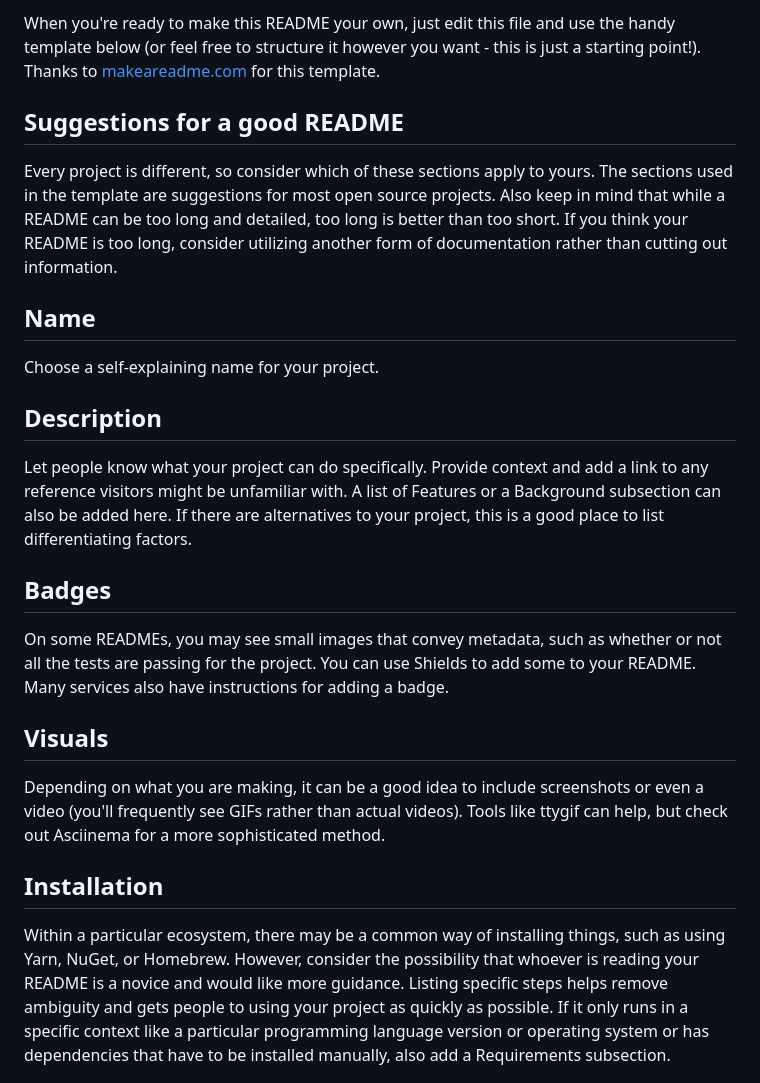
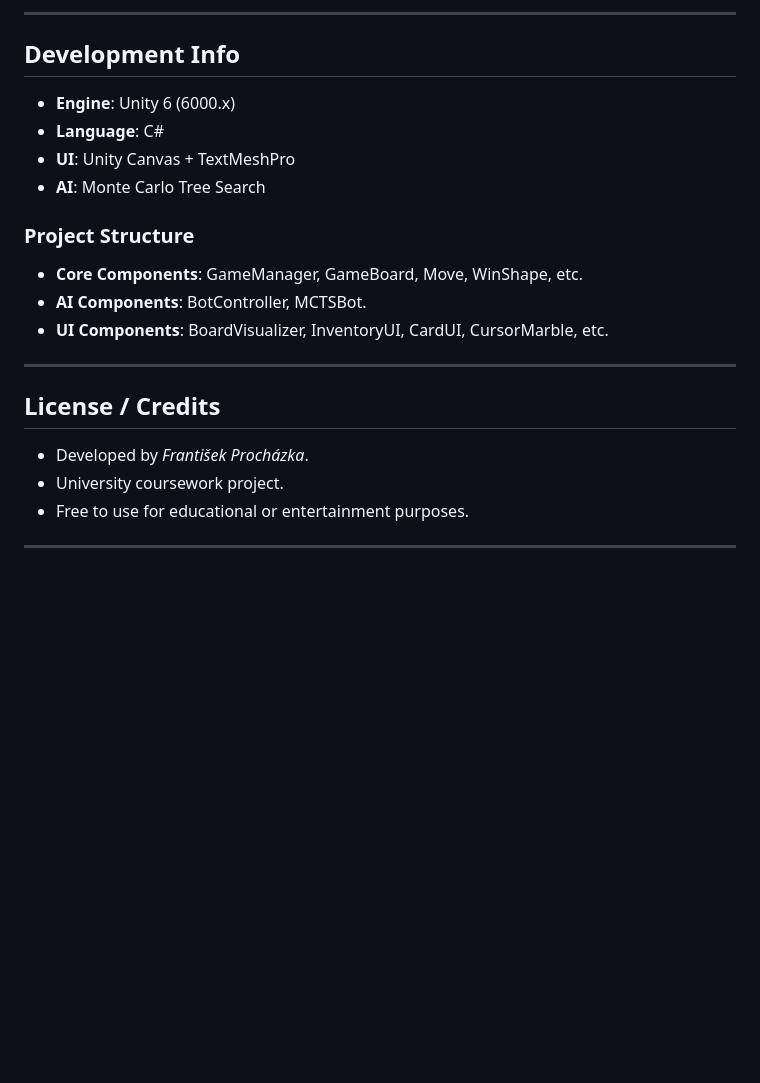
Before and after one commit to ProchazF/LogixGameProject, a Markdown page: README.md, the part around one of its changes. GitHub-like rendering; blank space fills up the shorter version.

```diff
--- a/README.md
+++ b/README.md
@@ -48,22 +74,25 @@ Use the built-in continuous integration in GitLab.
 
-When you're ready to make this README your own, just edit this file and use the handy template below (or feel free to structure it however you want - this is just a starting point!). Thanks to [makeareadme.com](https://www.makeareadme.com/) for this template.
+---
 
-## Suggestions for a good README
+## Development Info
 
-Every project is different, so consider which of these sections apply to yours. The sections used in the template are suggestions for most open source projects. Also keep in mind that while a README can be too long and detailed, too long is better than too short. If you think your README is too long, consider utilizing another form of documentation rather than cutting out information.
+- **Engine**: Unity 6 (6000.x)
+- **Language**: C#
+- **UI**: Unity Canvas + TextMeshPro
+- **AI**: Monte Carlo Tree Search
 
-## Name
-Choose a self-explaining name for your project.
+### Project Structure
+- **Core Components**: GameManager, GameBoard, Move, WinShape, etc.
+- **AI Components**: BotController, MCTSBot.
+- **UI Components**: BoardVisualizer, InventoryUI, CardUI, CursorMarble, etc.
 
-## Description
-Let people know what your project can do specifically. Provide context and add a link to any reference visitors might be unfamiliar with. A list of Features or a Background subsection can also be added here. If there are alternatives to your project, this is a good place to list differentiating factors.
+---
 
-## Badges
-On some READMEs, you may see small images that convey metadata, such as whether or not all the tests are passing for the project. You can use Shields to add some to your README. Many services also have instructions for adding a badge.
+## License / Credits
 
-## Visuals
-Depending on what you are making, it can be a good idea to include screenshots or even a video (you'll frequently see GIFs rather than actual videos). Tools like ttygif can help, but check out Asciinema for a more sophisticated method.
+- Developed by *František Procházka*.
+- University coursework project.
+- Free to use for educational or entertainment purposes.
 
-## Installation
-Within a particular ecosystem, there may be a common way of installing things, such as using Yarn, NuGet, or Homebrew. However, consider the possibility that whoever is reading your README is a novice and would like more guidance. Listing specific steps helps remove ambiguity and gets people to using your project as quickly as possible. If it only runs in a specific context like a particular programming language version or operating system or has dependencies that have to be installed manually, also add a Requirements subsection.
+---
 
```
Also changed, not shown: other parts of README.md (+57 -54 lines).
